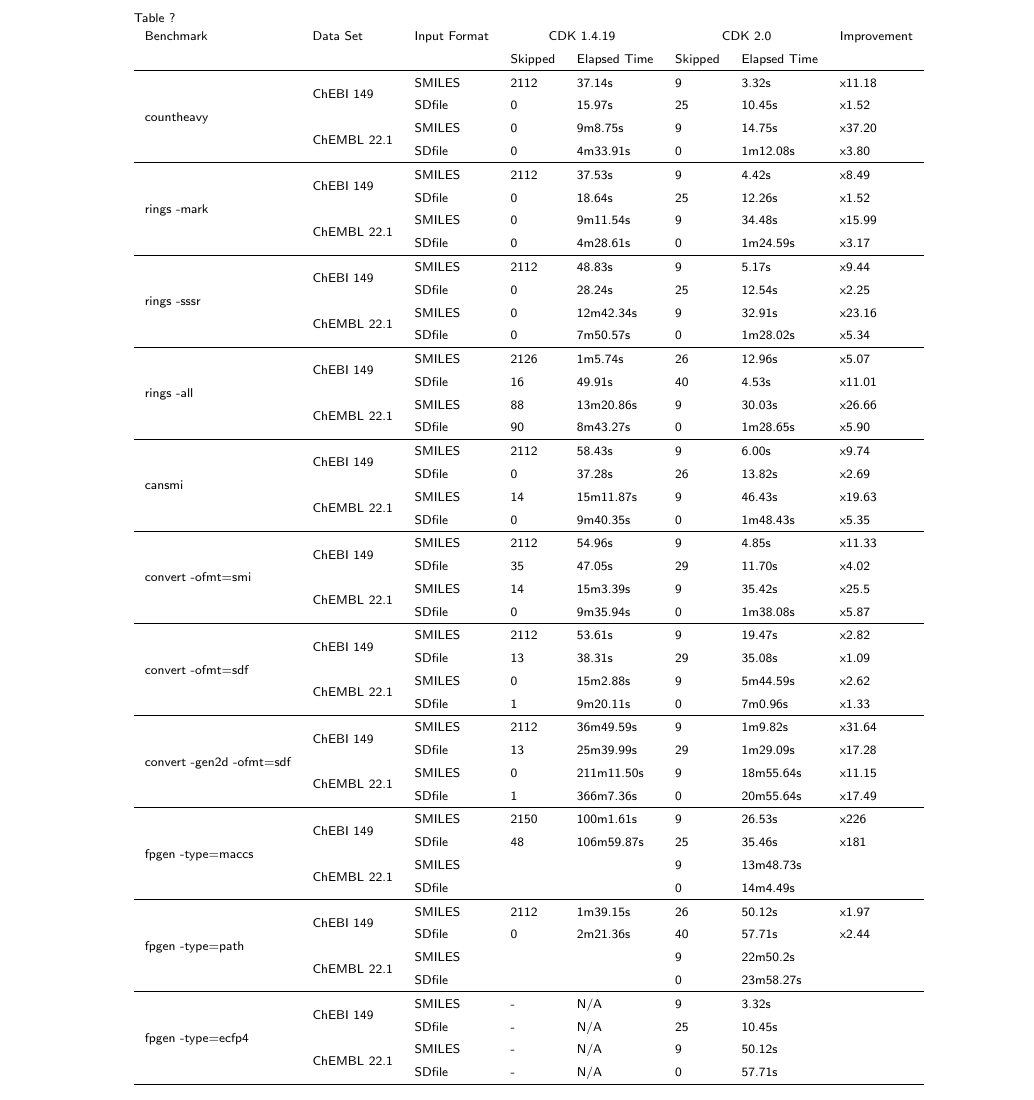
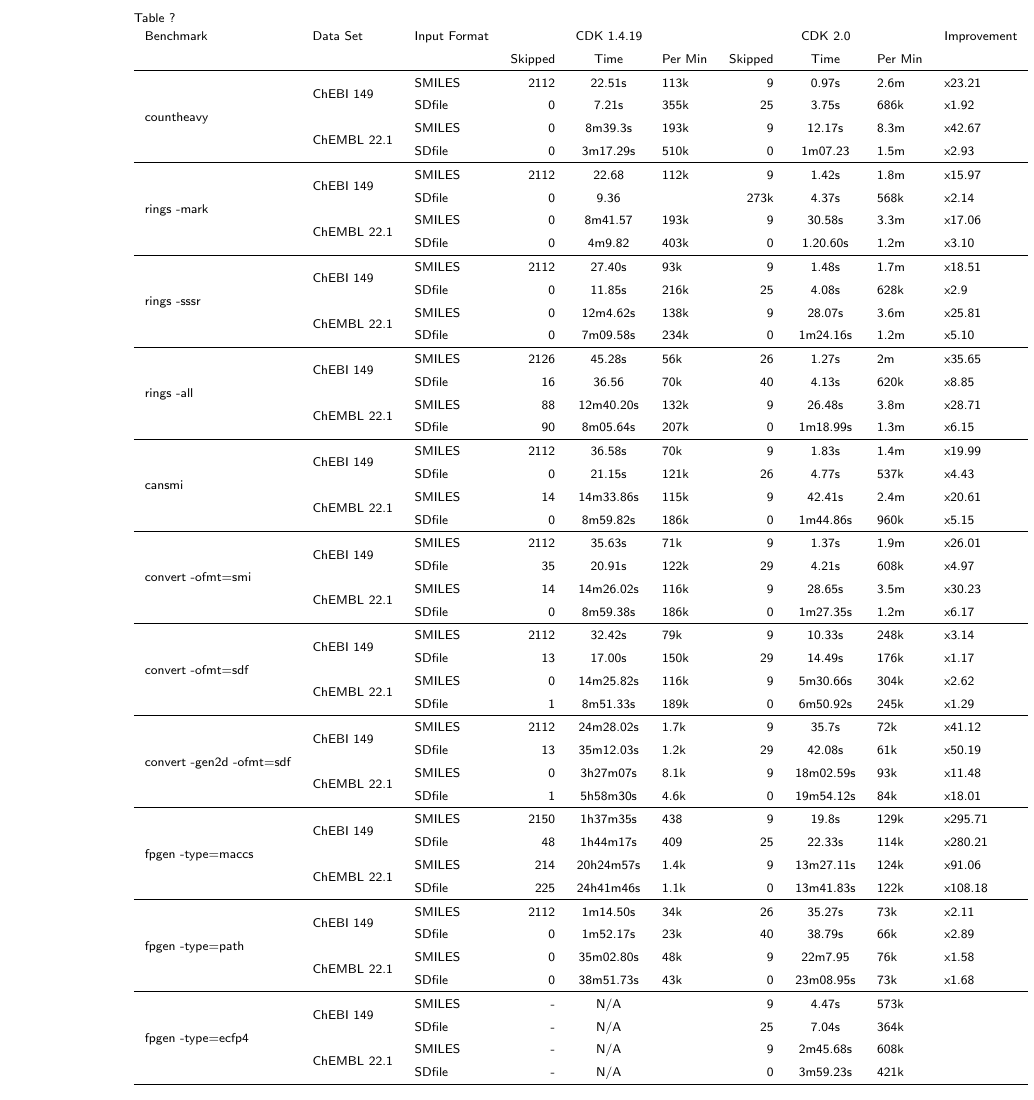
Before and after one commit to cdk/cdk-paper-3, a LaTeX document (article.tex): part of page 30 of 30, cut so that both start at the same text. Compiled offline with pdfLaTeX.

Commit message:
Should report elapsed time rather than user (CPU). Include raw results and scripts to help build tables. Include num mols per min, useful to put speed/improvement in gaugeable "human" terms.

```diff
--- a/article.tex
+++ b/article.tex
@@ -1420,108 +1420,108 @@ RDKit 2016.3.4            & 378  & 62,402  \\
 
 
 \subsection*{Table ? }
-\begin{tabular}{llllllll}
-Benchmark  & Data Set & Input Format & \multicolumn{2}{c}{CDK 1.4.19} & \multicolumn{2}{c}{CDK 2.0} & Improvement \\
-           &          &              & Skipped & Elapsed Time         & Skipped  & Elapsed Time \\
+\begin{tabular}{lllrclrcll}
+Benchmark  & Data Set & Input Format & \multicolumn{3}{c}{CDK 1.4.19} & \multicolumn{3}{c}{CDK 2.0} & Improvement \\
+           &          &              & Skipped & Time & Per Min & Skipped  & Time  & Per Min \\
 \hline
 \multirow{4}{*}{countheavy} & \multirow{2}{*}{ChEBI 149}   &
-    SMILES & 2112           & 37.14s   & 9    & 3.32s & x11.18 \\
+    SMILES & 2112           & 22.51s   & 113k & 9    & 0.97s & 2.6m & x23.21 \\
                             &                            &
-    SDfile & 0              & 15.97s   & 25   & 10.45s & x1.52 \\
+    SDfile & 0              & 7.21s   & 355k & 25   & 3.75s & 686k & x1.92 \\
                             & \multirow{2}{*}{ChEMBL 22.1} &
-    SMILES & 0              & 9m8.75s  & 9    & 14.75s & x37.20 \\
+    SMILES & 0              & 8m39.3s  & 193k & 9    & 12.17s & 8.3m & x42.67 \\
                             &                              &
-    SDfile & 0              & 4m33.91s & 0    & 1m12.08s & x3.80 \\
+    SDfile & 0              & 3m17.29s & 510k & 0    & 1m07.23 & 1.5m & x2.93 \\
 \hline
 \multirow{4}{*}{rings -mark} & \multirow{2}{*}{ChEBI 149}   &
-    SMILES & 2112           & 37.53s   & 9    & 4.42s & x8.49 \\
+    SMILES & 2112           & 22.68   & 112k & 9    & 1.42s & 1.8m & x15.97 \\
                             &                            &
-    SDfile & 0              & 18.64s   & 25   & 12.26s & x1.52 \\
+    SDfile & 0              & 9.36   & & 273k  & 4.37s & 568k & x2.14 \\
                             & \multirow{2}{*}{ChEMBL 22.1} &
-    SMILES & 0              & 9m11.54s    & 9    & 34.48s & x15.99 \\
+    SMILES & 0              & 8m41.57    & 193k & 9    & 30.58s & 3.3m & x17.06 \\
                             &                              &
-    SDfile & 0              & 4m28.61s & 0    & 1m24.59s & x3.17 \\
+    SDfile & 0              & 4m9.82 & 403k & 0    & 1.20.60s & 1.2m & x3.10 \\
 \hline
 \multirow{4}{*}{rings -sssr} & \multirow{2}{*}{ChEBI 149}   &
-    SMILES & 2112           & 48.83s    & 9    & 5.17s & x9.44 \\
+    SMILES & 2112           & 27.40s    & 93k & 9    & 1.48s & 1.7m & x18.51 \\
                             &                            &
-    SDfile & 0              & 28.24s    & 25   & 12.54s & x2.25 \\
+    SDfile & 0              & 11.85s    & 216k & 25   & 4.08s & 628k & x2.9 \\
                             & \multirow{2}{*}{ChEMBL 22.1} &
-    SMILES & 0              & 12m42.34s & 9    & 32.91s & x23.16 \\
+    SMILES & 0              & 12m4.62s & 138k & 9    & 28.07s & 3.6m & x25.81 \\
                             &                              &
-    SDfile & 0              & 7m50.57s  & 0    & 1m28.02s & x5.34 \\
+    SDfile & 0              & 7m09.58s  & 234k & 0    & 1m24.16s & 1.2m & x5.10 \\
 \hline
 \multirow{4}{*}{rings -all} & \multirow{2}{*}{ChEBI 149}   &
-    SMILES & 2126           & 1m5.74s  & 26    & 12.96s & x5.07 \\
+    SMILES & 2126           & 45.28s  & 56k & 26    & 1.27s & 2m & x35.65 \\
                             &                            &
-    SDfile & 16             & 49.91s  & 40   & 4.53s & x11.01 \\
+    SDfile & 16             & 36.56  & 70k & 40   & 4.13s & 620k & x8.85 \\
                             & \multirow{2}{*}{ChEMBL 22.1} &
-    SMILES & 88             & 13m20.86s & 9    & 30.03s & x26.66 \\
+    SMILES & 88             & 12m40.20s & 132k & 9    & 26.48s & 3.8m & x28.71 \\
                             &                              &
-    SDfile & 90             & 8m43.27s  & 0    & 1m28.65s & x5.90 \\
+    SDfile & 90             & 8m05.64s  & 207k & 0    & 1m18.99s & 1.3m & x6.15 \\
 \hline
 \multirow{4}{*}{cansmi} & \multirow{2}{*}{ChEBI 149}   &
-    SMILES & 2112           & 58.43s  & 9    & 6.00s & x9.74 \\
+    SMILES & 2112           & 36.58s  & 70k & 9    & 1.83s & 1.4m & x19.99 \\
                             &                            &
-    SDfile & 0              & 37.28s  & 26   & 13.82s & x2.69 \\
+    SDfile & 0              & 21.15s  & 121k & 26   & 4.77s & 537k & x4.43 \\
                             & \multirow{2}{*}{ChEMBL 22.1} &
-    SMILES & 14             & 15m11.87s & 9    & 46.43s & x19.63 \\
+    SMILES & 14             & 14m33.86s & 115k & 9    & 42.41s & 2.4m & x20.61 \\
                             &                              &
-    SDfile & 0              & 9m40.35s & 0    & 1m48.43s & x5.35 \\
+    SDfile & 0              & 8m59.82s & 186k & 0    & 1m44.86s & 960k & x5.15 \\
 \hline
 \multirow{4}{*}{convert -ofmt=smi} & \multirow{2}{*}{ChEBI 149}   &
-    SMILES & 2112           & 54.96s  & 9    & 4.85s & x11.33 \\
+    SMILES & 2112           & 35.63s  & 71k & 9    & 1.37s & 1.9m & x26.01 \\
                             &                            &
-    SDfile & 35             & 47.05s  & 29   & 11.70s & x4.02 \\
+    SDfile & 35             & 20.91s  & 122k & 29   & 4.21s & 608k & x4.97 \\
                             & \multirow{2}{*}{ChEMBL 22.1} &
-    SMILES & 14             & 15m3.39s & 9    & 35.42s & x25.5 \\
+    SMILES & 14             & 14m26.02s & 116k & 9    & 28.65s & 3.5m & x30.23 \\
                             &                              &
-    SDfile & 0              & 9m35.94s & 0    & 1m38.08s & x5.87 \\
+    SDfile & 0              & 8m59.38s & 186k & 0    & 1m27.35s & 1.2m & x6.17 \\
 \hline
 \multirow{4}{*}{convert -ofmt=sdf} & \multirow{2}{*}{ChEBI 149}   &
-    SMILES & 2112           & 53.61s  & 9    & 19.47s & x2.82 \\
+    SMILES & 2112           & 32.42s  & 79k & 9    & 10.33s & 248k & x3.14 \\
                             &                            &
-    SDfile & 13             & 38.31s  & 29   & 35.08s & x1.09 \\
+    SDfile & 13             & 17.00s  & 150k & 29   & 14.49s & 176k & x1.17 \\
                             & \multirow{2}{*}{ChEMBL 22.1} &
-    SMILES & 0              & 15m2.88s & 9    & 5m44.59s & x2.62 \\
+    SMILES & 0              & 14m25.82s & 116k & 9    & 5m30.66s & 304k & x2.62 \\
                             &                              &
-    SDfile & 1              & 9m20.11s & 0    & 7m0.96s & x1.33 \\
+    SDfile & 1              & 8m51.33s & 189k & 0    & 6m50.92s & 245k & x1.29 \\
 \hline
 \multirow{4}{*}{convert -gen2d -ofmt=sdf} & \multirow{2}{*}{ChEBI 149}   &
-    SMILES & 2112           & 36m49.59s  & 9    & 1m9.82s & x31.64 \\
+    SMILES & 2112           & 24m28.02s  & 1.7k & 9    & 35.7s & 72k & x41.12 \\
                             &                            &
-    SDfile & 13             & 25m39.99s  & 29   & 1m29.09s & x17.28 \\
+    SDfile & 13             & 35m12.03s  & 1.2k & 29   & 42.08s & 61k & x50.19 \\
                             & \multirow{2}{*}{ChEMBL 22.1} &
-    SMILES & 0              & 211m11.50s  & 9    & 18m55.64s & x11.15 \\
+    SMILES & 0              & 3h27m07s  & 8.1k & 9    & 18m02.59s & 93k & x11.48 \\
                             &                              &
-    SDfile & 1              & 366m7.36s   & 0    & 20m55.64s & x17.49 \\
+    SDfile & 1              & 5h58m30s  & 4.6k & 0    & 19m54.12s & 84k & x18.01 \\
 \hline
 \multirow{4}{*}{fpgen -type=maccs} & \multirow{2}{*}{ChEBI 149}   &
-    SMILES & 2150           & 100m1.61s  & 9    & 26.53s & x226 \\
+    SMILES & 2150           & 1h37m35s  & 438 & 9    & 19.8s & 129k & x295.71 \\
                             &                            &
-    SDfile & 48             & 106m59.87s & 25   & 35.46s & x181 \\
+    SDfile & 48             & 1h44m17s & 409 & 25   & 22.33s & 114k & x280.21 \\
                             & \multirow{2}{*}{ChEMBL 22.1} &
-    SMILES &                &         & 9    & 13m48.73s \\
+    SMILES & 214            & 20h24m57s & 1.4k  & 9    & 13m27.11s & 124k & x91.06 \\
                             &                              &
-    SDfile &                &         & 0    & 14m4.49s \\
+    SDfile & 225            & 24h41m46s & 1.1k & 0    & 13m41.83s & 122k & x108.18 \\
 \hline
 \multirow{4}{*}{fpgen -type=path} & \multirow{2}{*}{ChEBI 149}   &
-    SMILES & 2112           & 1m39.15s   & 26    & 50.12s & x1.97\\
+    SMILES & 2112           & 1m14.50s   & 34k & 26    & 35.27s & 73k & x2.11 \\
                             &                            &
-    SDfile & 0              & 2m21.36s   & 40    & 57.71s & x2.44 \\
+    SDfile & 0              & 1m52.17s   & 23k & 40    & 38.79s & 66k & x2.89 \\
                             & \multirow{2}{*}{ChEMBL 22.1} &
-    SMILES &                &         & 9    & 22m50.2s \\
+    SMILES & 0              & 35m02.80s       & 48k & 9    & 22m7.95 & 76k & x1.58 \\
                             &                              &
-    SDfile &                &         & 0    & 23m58.27s \\
+    SDfile & 0              & 38m51.73s       & 43k & 0    & 23m08.95s & 73k & x1.68 \\
 \hline
 \multirow{4}{*}{fpgen -type=ecfp4} & \multirow{2}{*}{ChEBI 149}   &
-    SMILES & -              &  N/A        & 9    & 3.32s \\
+    SMILES & -              &  N/A        && 9    & 4.47s & 573k & \\
                             &                            &
-    SDfile & -              &  N/A        & 25   & 10.45s \\
+    SDfile & -              &  N/A        && 25   & 7.04s & 364k & \\
                             & \multirow{2}{*}{ChEMBL 22.1} &
-    SMILES & -              &  N/A        & 9    & 50.12s \\
+    SMILES & -              &  N/A        && 9    & 2m45.68s & 608k & \\
                             &                              &
-    SDfile & -              &  N/A        & 0    & 57.71s \\
+    SDfile & -              &  N/A        && 0    & 3m59.23s & 421k & \\
 \hline
 \end{tabular}
 
```
Also changed, not shown: benchmark/results/table.tex (added, +45 -0 lines), benchmark/results/table.tsv (added, +45 -0 lines), benchmark/README.md, 4 other files.
